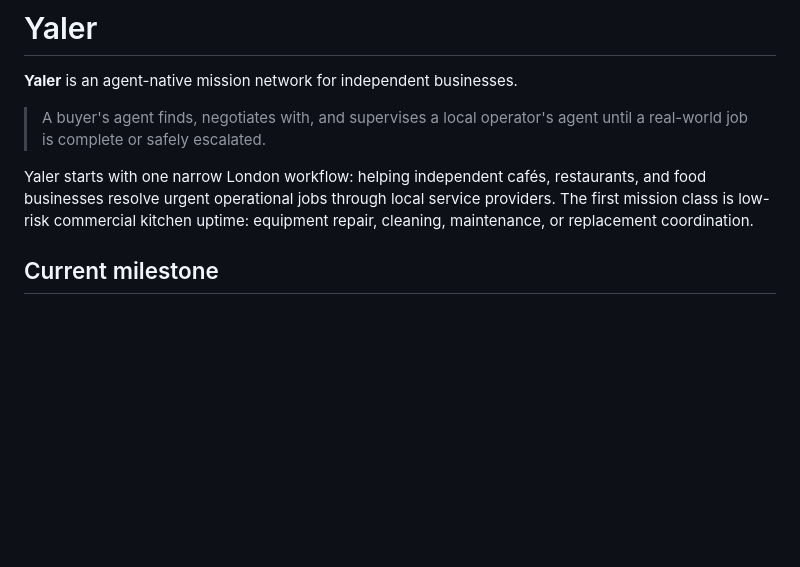
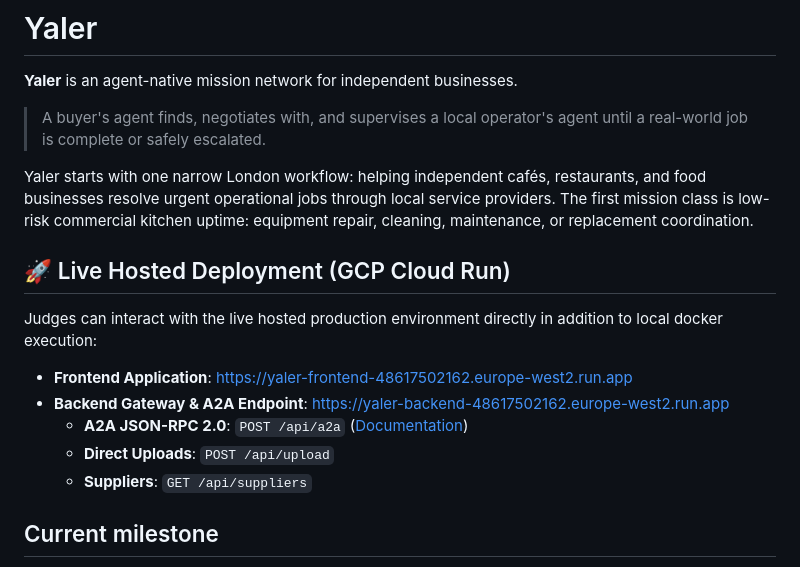
Before and after one commit to sneldao/yaler, a Markdown page: README.md, the part around the change. Drawn GitHub-style; blank space fills up the shorter version.

Commit message:
docs: add live Cloud Run deployment links for frontend and backend gateway

```diff
--- a/README.md
+++ b/README.md
@@ -5,6 +5,16 @@
 > A buyer's agent finds, negotiates with, and supervises a local operator's agent until a real-world job is complete or safely escalated.
 
 Yaler starts with one narrow London workflow: helping independent cafés, restaurants, and food businesses resolve urgent operational jobs through local service providers. The first mission class is low-risk commercial kitchen uptime: equipment repair, cleaning, maintenance, or replacement coordination.
+
+## 🚀 Live Hosted Deployment (GCP Cloud Run)
+
+Judges can interact with the live hosted production environment directly in addition to local docker execution:
+
+- **Frontend Application**: [https://yaler-frontend-48617502162.europe-west2.run.app](https://yaler-frontend-48617502162.europe-west2.run.app)
+- **Backend Gateway & A2A Endpoint**: [https://yaler-backend-48617502162.europe-west2.run.app](https://yaler-backend-48617502162.europe-west2.run.app)
+  - **A2A JSON-RPC 2.0**: `POST /api/a2a` ([Documentation](docs/A2A-PROTOCOL.md))
+  - **Direct Uploads**: `POST /api/upload`
+  - **Suppliers**: `GET /api/suppliers`
 
 ## Current milestone
 
```
